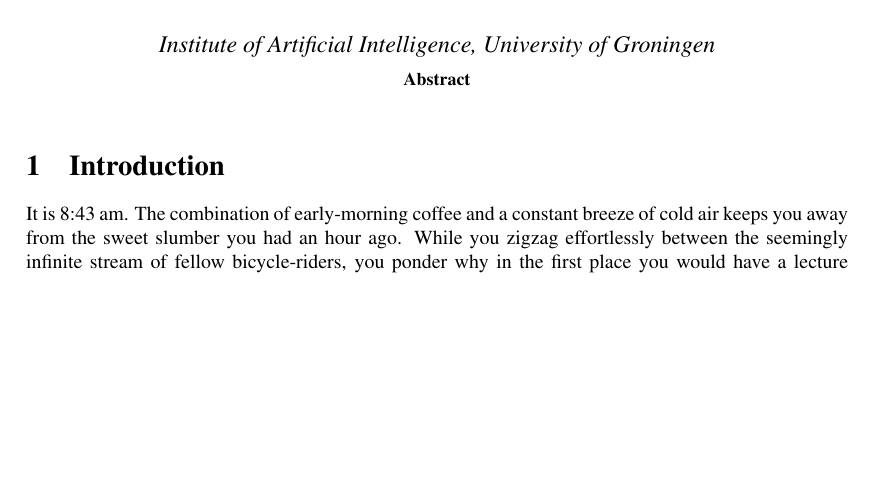
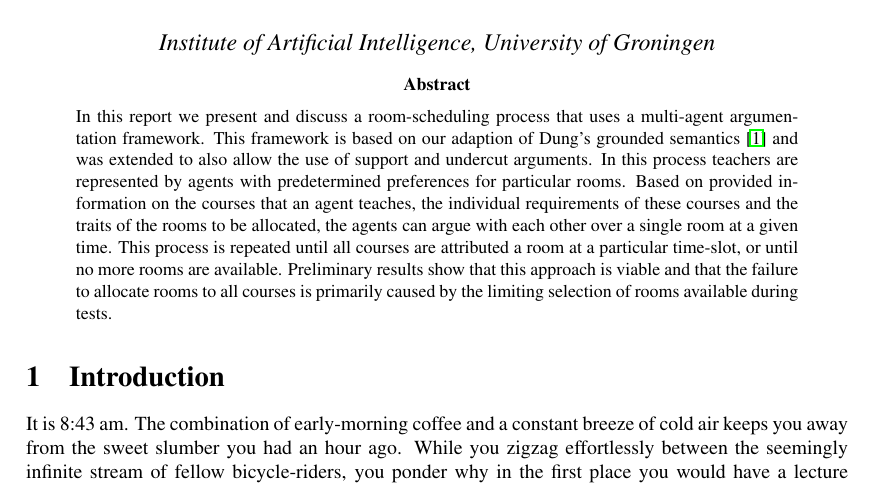
Before and after one commit to XeryusTC/aa, a LaTeX paper (reports/ProjectReport/projectReportMain.tex): part of page 1 of 7 before the commit and part of page 1 of 8 after it, cut so that both start at the same text, the shorter picture padded with empty space. Compiled offline with pdfLaTeX.

Commit message:
Added abstract

```diff
--- a/reports/ProjectReport/projectReportMain.tex
+++ b/reports/ProjectReport/projectReportMain.tex
@@ -65,6 +65,19 @@
 
 \begin{abstract}
     \noindent
+In this report we present and discuss a room-scheduling process that uses a
+multi-agent argumentation framework. This framework is based on our
+adaption of Dung's grounded semantics \cite{dungargfund} and was extended
+to also allow the use of support and undercut arguments. In this process
+teachers are represented by agents with predetermined preferences for
+particular rooms. Based on provided information on the courses that an
+agent teaches, the individual requirements of these courses and the traits
+of the rooms to be allocated, the agents can argue with each other over a
+single room at a given time. This process is repeated until all courses are
+attributed a room at a particular time-slot, or until no more rooms are
+available. Preliminary results show that this approach is viable and that
+the failure to allocate rooms to all courses is primarily caused by the
+limiting selection of rooms available during tests.
 \end{abstract}
 
 %Section 1: Problem
```
